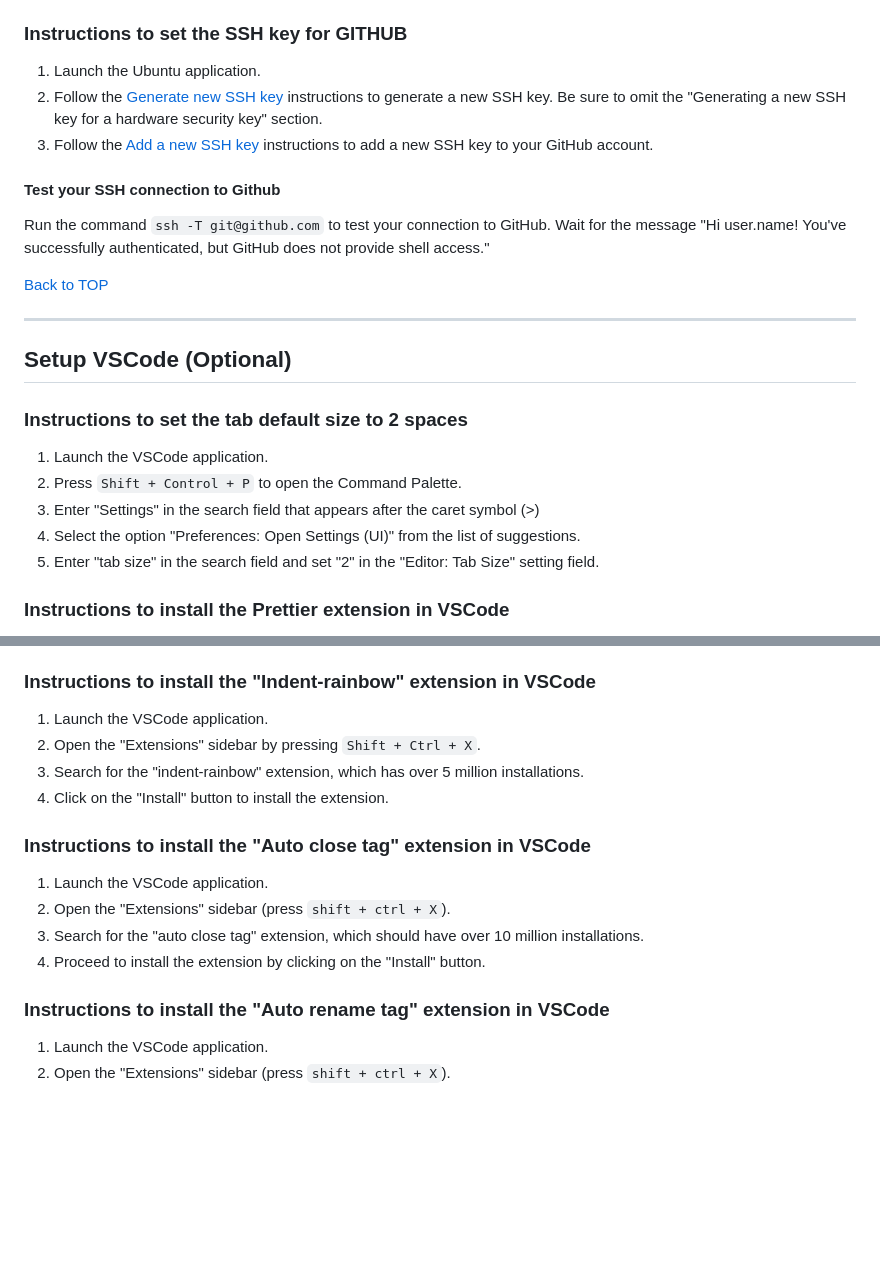
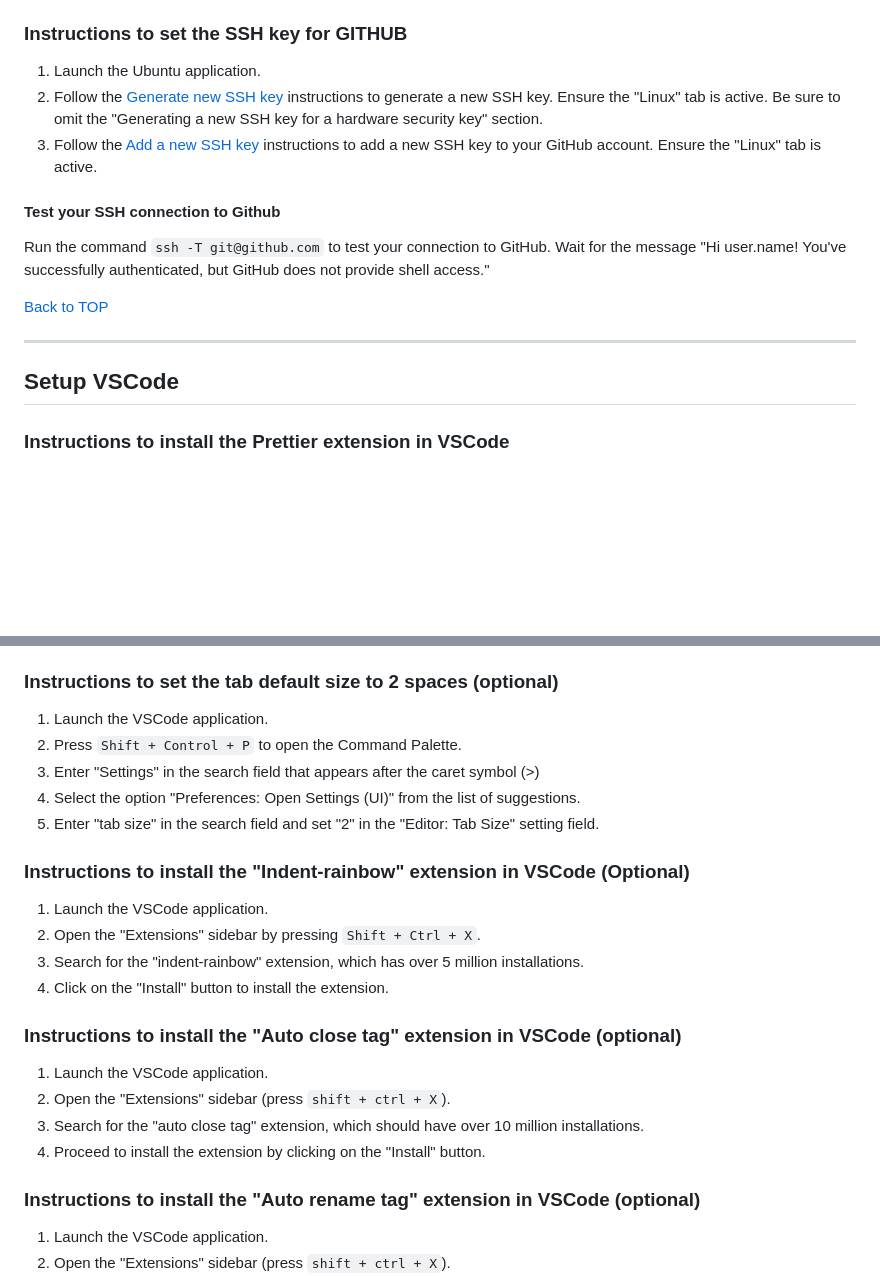
Before and after one commit to lucasfit01/dwa-orientation-curriculum, a Markdown page: computer-setup/windows-computer-setup.md, 2 parts joined by grey strips. GitHub-like rendering; blank space fills up the shorter version.

Commit message:
Updated the Windows computer setup instructions following the feedback

```diff
--- a/computer-setup/windows-computer-setup.md
+++ b/computer-setup/windows-computer-setup.md
@@ -364,8 +364,8 @@ As long as it doesn't say 'Command Not Found' we're good to go
 ### Instructions to set the SSH key for GITHUB
 
 1. Launch the Ubuntu application.
-2. Follow the [Generate new SSH key](https://docs.github.com/en/authentication/connecting-to-github-with-ssh/generating-a-new-ssh-key-and-adding-it-to-the-ssh-agent?platform=linux) instructions to generate a new SSH key. Be sure to omit the "Generating a new SSH key for a hardware security key" section.
-3. Follow the [Add a new SSH key](https://docs.github.com/en/authentication/connecting-to-github-with-ssh/adding-a-new-ssh-key-to-your-github-account?platform=linux&tool=webui) instructions to add a new SSH key to your GitHub account.
+2. Follow the [Generate new SSH key](https://docs.github.com/en/authentication/connecting-to-github-with-ssh/generating-a-new-ssh-key-and-adding-it-to-the-ssh-agent?platform=linux) instructions to generate a new SSH key. Ensure the "Linux" tab is active. Be sure to omit the "Generating a new SSH key for a hardware security key" section.
+3. Follow the [Add a new SSH key](https://docs.github.com/en/authentication/connecting-to-github-with-ssh/adding-a-new-ssh-key-to-your-github-account?platform=linux&tool=webui) instructions to add a new SSH key to your GitHub account. Ensure the "Linux" tab is active.
 
 #### Test your SSH connection to Github
 
@@ -375,15 +375,7 @@ Run the command `ssh -T git@github.com` to test your connection to GitHub. Wait
 
 ---
 
-## Setup VSCode (Optional)
-
-### Instructions to set the tab default size to 2 spaces
-
-1. Launch the VSCode application.
-2. Press `Shift + Control + P` to open the Command Palette.
-3. Enter "Settings" in the search field that appears after the caret symbol (>)
-4. Select the option "Preferences: Open Settings (UI)" from the list of suggestions.
-5. Enter "tab size" in the search field and set "2" in the "Editor: Tab Size" setting field.
+## Setup VSCode
 
 ### Instructions to install the Prettier extension in VSCode
 
@@ -414,21 +406,29 @@ Run the command `ssh -T git@github.com` to test your connection to GitHub. Wait
 6. Enable the checkbox for "Editor: Format On Save" to automatically format your code when you save the file.
 7. Close the Settings tab.
 
-### Instructions to install the "Indent-rainbow" extension in VSCode
+### Instructions to set the tab default size to 2 spaces (optional)
+
+1. Launch the VSCode application.
+2. Press `Shift + Control + P` to open the Command Palette.
+3. Enter "Settings" in the search field that appears after the caret symbol (>)
+4. Select the option "Preferences: Open Settings (UI)" from the list of suggestions.
+5. Enter "tab size" in the search field and set "2" in the "Editor: Tab Size" setting field.
+
+### Instructions to install the "Indent-rainbow" extension in VSCode (Optional)
 
 1. Launch the VSCode application.
 2. Open the "Extensions" sidebar by pressing `Shift + Ctrl + X`.
 3. Search for the "indent-rainbow" extension, which has over 5 million installations.
 4. Click on the "Install" button to install the extension.
 
-### Instructions to install the "Auto close tag" extension in VSCode
+### Instructions to install the "Auto close tag" extension in VSCode (optional)
 
 1. Launch the VSCode application.
 2. Open the "Extensions" sidebar (press `shift + ctrl + X`).
 3. Search for the "auto close tag" extension, which should have over 10 million installations.
 4. Proceed to install the extension by clicking on the "Install" button.
 
-### Instructions to install the "Auto rename tag" extension in VSCode
+### Instructions to install the "Auto rename tag" extension in VSCode (optional)
 
 1. Launch the VSCode application.
 2. Open the "Extensions" sidebar (press `shift + ctrl + X`).
```
